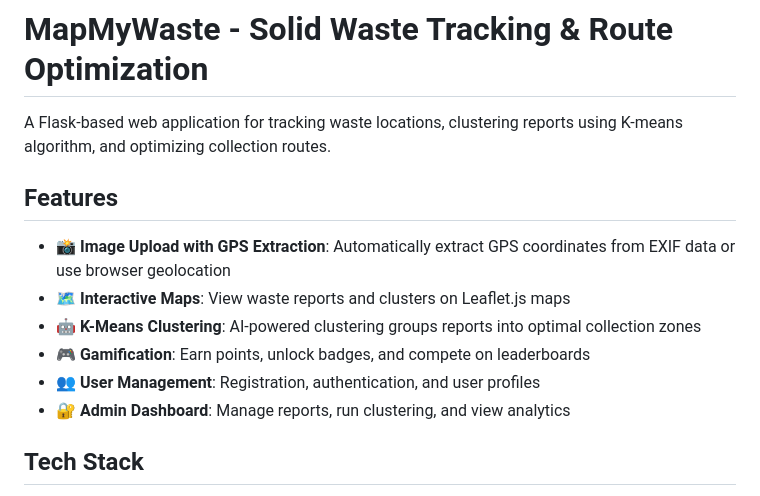
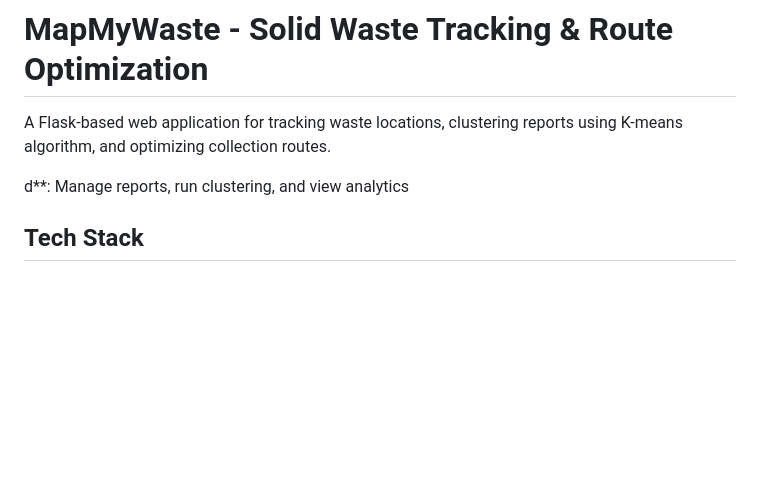
Before and after one commit to harishy0406/MapMyWaste, a Markdown page: README.md, the part around the change. Rendered like a GitHub page; blank space fills up the shorter version.

```diff
--- a/README.md
+++ b/README.md
@@ -2,14 +2,7 @@
 
 A Flask-based web application for tracking waste locations, clustering reports using K-means algorithm, and optimizing collection routes.
 
-## Features
-
-- 📸 **Image Upload with GPS Extraction**: Automatically extract GPS coordinates from EXIF data or use browser geolocation
-- 🗺️ **Interactive Maps**: View waste reports and clusters on Leaflet.js maps
-- 🤖 **K-Means Clustering**: AI-powered clustering groups reports into optimal collection zones
-- 🎮 **Gamification**: Earn points, unlock badges, and compete on leaderboards
-- 👥 **User Management**: Registration, authentication, and user profiles
-- 🔐 **Admin Dashboard**: Manage reports, run clustering, and view analytics
+d**: Manage reports, run clustering, and view analytics
 
 ## Tech Stack
 
```
